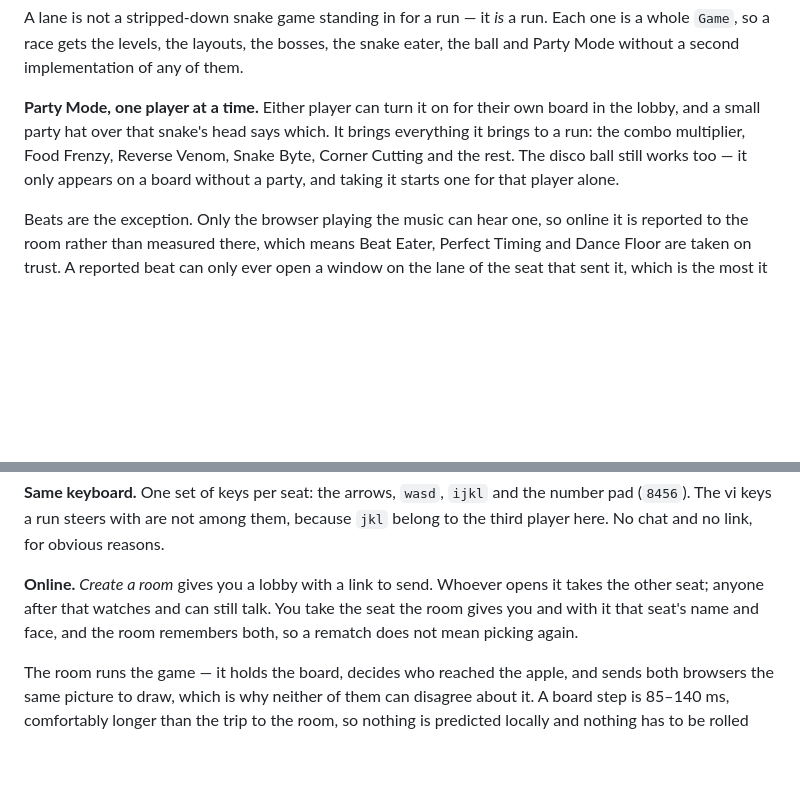
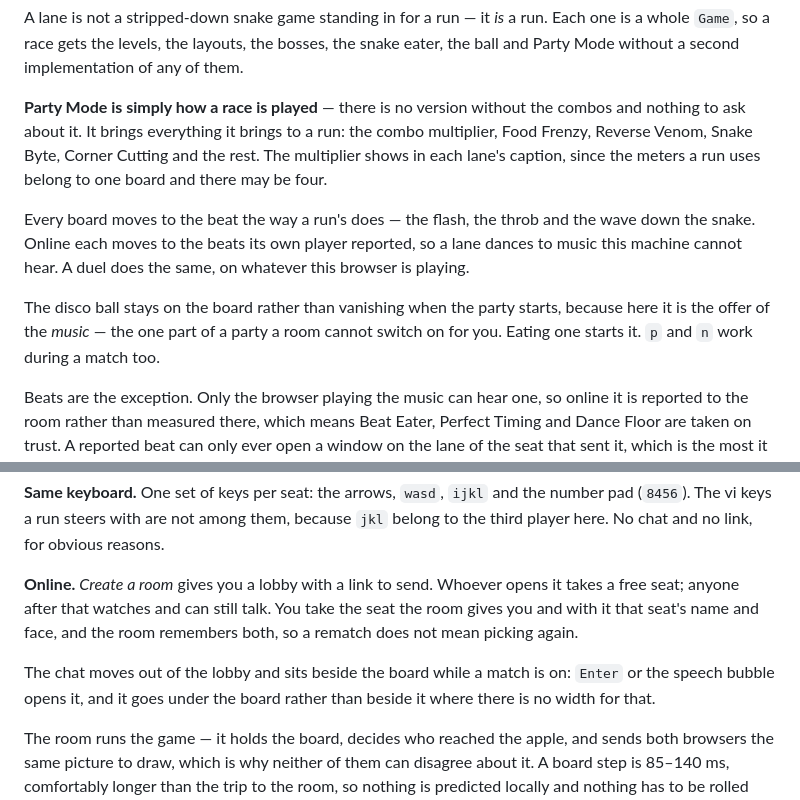
Before and after one commit to jhgundersen/oh-no-more-snake, a Markdown page: README.md, 2 parts joined by grey strips. Rendered like a GitHub page; blank space fills up the shorter version.

Commit message:
Document the universal party, the disco ball and the chat panel

```diff
--- a/README.md
+++ b/README.md
@@ -79,12 +79,21 @@ Each one is a whole `Game`, so a race gets the levels, the layouts, the bosses,
 the snake eater, the ball and Party Mode without a second implementation of any
 of them.
 
-**Party Mode, one player at a time.** Either player can turn it on for their own
-board in the lobby, and a small party hat over that snake's head says which. It
-brings everything it brings to a run: the combo multiplier, Food Frenzy,
-Reverse Venom, Snake Byte, Corner Cutting and the rest. The disco ball still
-works too — it only appears on a board without a party, and taking it starts
-one for that player alone.
+**Party Mode is simply how a race is played** — there is no version without the
+combos and nothing to ask about it. It brings everything it brings to a run:
+the combo multiplier, Food Frenzy, Reverse Venom, Snake Byte, Corner Cutting
+and the rest. The multiplier shows in each lane's caption, since the meters a
+run uses belong to one board and there may be four.
+
+Every board moves to the beat the way a run's does — the flash, the throb and
+the wave down the snake. Online each moves to the beats its own player
+reported, so a lane dances to music this machine cannot hear. A duel does the
+same, on whatever this browser is playing.
+
+The disco ball stays on the board rather than vanishing when the party starts,
+because here it is the offer of the *music* — the one part of a party a room
+cannot switch on for you. Eating one starts it. `p` and `n` work during a match
+too.
 
 Beats are the exception. Only the browser playing the music can hear one, so
 online it is reported to the room rather than measured there, which means Beat
@@ -116,9 +125,13 @@ number pad (`8456`). The vi keys a run steers with are not among them, because
 `jkl` belong to the third player here. No chat and no link, for obvious reasons.
 
 **Online.** *Create a room* gives you a lobby with a link to send. Whoever
-opens it takes the other seat; anyone after that watches and can still talk.
-You take the seat the room gives you and with it that seat's name and face, and
-the room remembers both, so a rematch does not mean picking again.
+opens it takes a free seat; anyone after that watches and can still talk. You
+take the seat the room gives you and with it that seat's name and face, and the
+room remembers both, so a rematch does not mean picking again.
+
+The chat moves out of the lobby and sits beside the board while a match is on:
+`Enter` or the speech bubble opens it, and it goes under the board rather than
+beside it where there is no width for that.
 
 The room runs the game — it holds the board, decides who reached the apple, and
 sends both browsers the same picture to draw, which is why neither of them can
```
Also changed, not shown: AGENTS.md (+15 -6 lines).
